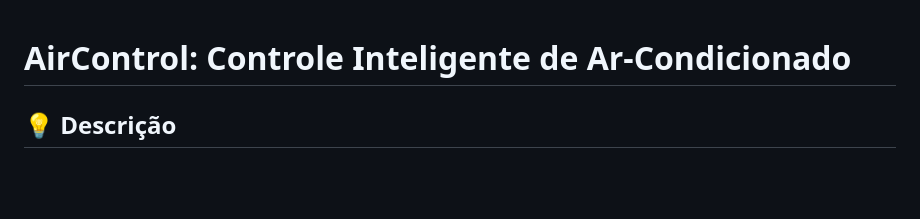
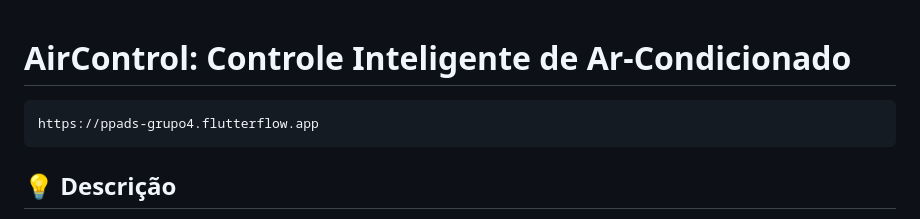
Before and after one commit to gabrielaallemao/ppads-grupo4, a Markdown page: README.md, the part around the change. GitHub-like rendering; blank space fills up the shorter version.

Commit message:
Update README.md
Link para aplicação web adicionado

```diff
--- a/README.md
+++ b/README.md
@@ -1,4 +1,6 @@
 # AirControl: Controle Inteligente de Ar-Condicionado
+
+    https://ppads-grupo4.flutterflow.app
 
 ## 💡 Descrição
 O aplicativo AirControl é uma solução tecnológica desenvolvida para otimizar o uso de aparelhos de ar-condicionado, visando a redução do consumo de energia elétrica e a promoção de práticas mais sustentáveis. Com o AirControl, você pode calcular o consumo de energia do seu aparelho, verificar se o modelo é adequado para o seu ambiente e gerenciar seus dispositivos e manutenções de forma eficiente.
```
